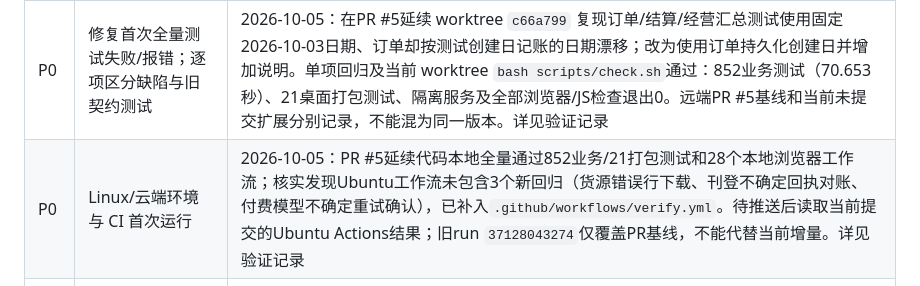
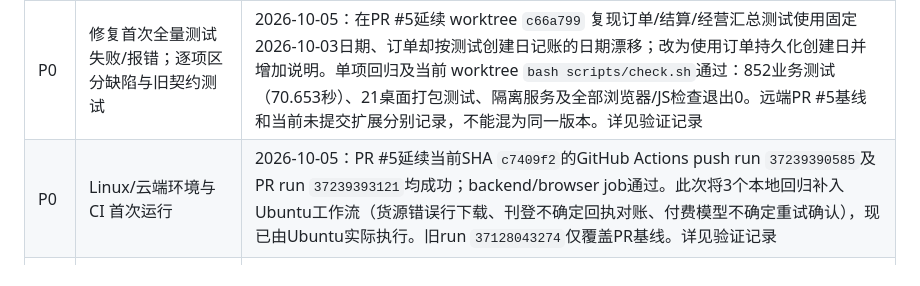
Before and after one commit to hyq8216/noonai, a Markdown page: docs/AUTOMATION_ROADMAP.md, the part around the change. Rendered like a GitHub page.

```diff
--- a/docs/AUTOMATION_ROADMAP.md
+++ b/docs/AUTOMATION_ROADMAP.md
@@ -7,7 +7,7 @@ noon 提交与回读 → 有效可售 → 订单履约与结算的可追踪闭
 | 优先级 | 工作 | 完成证据 |
 | --- | --- | --- |
 | P0 | 修复首次全量测试失败/报错；逐项区分缺陷与旧契约测试 | 2026-10-05：在PR #5延续 worktree `c66a799` 复现订单/结算/经营汇总测试使用固定2026-10-03日期、订单却按测试创建日记账的日期漂移；改为使用订单持久化创建日并增加说明。单项回归及当前 worktree `bash scripts/check.sh`通过：852业务测试（70.653秒）、21桌面打包测试、隔离服务及全部浏览器/JS检查退出0。远端PR #5基线和当前未提交扩展分别记录，不能混为同一版本。详见验证记录 |
-| P0 | Linux/云端环境与 CI 首次运行 | 2026-10-05：PR #5延续代码本地全量通过852业务/21打包测试和28个本地浏览器工作流；核实发现Ubuntu工作流未包含3个新回归（货源错误行下载、刊登不确定回执对账、付费模型不确定重试确认），已补入`.github/workflows/verify.yml`。待推送后读取当前提交的Ubuntu Actions结果；旧run `37128043274`仅覆盖PR基线，不能代替当前增量。详见验证记录 |
+| P0 | Linux/云端环境与 CI 首次运行 | 2026-10-05：PR #5延续当前SHA `c7409f2`的GitHub Actions push run `37239390585`及PR run `37239393121`均成功；backend/browser job通过。此次将3个本地回归补入Ubuntu工作流（货源错误行下载、刊登不确定回执对账、付费模型不确定重试确认），现已由Ubuntu实际执行。旧run `37128043274`仅覆盖PR基线。详见验证记录 |
 | P1 | MiniMax 订阅配置（用户本轮优先） | 独立订阅类型、官方兼容接口、Key及模型菜单、512K保守上限；本地回归见验证记录，真实订阅调用待验证 |
 | P1 | 紧凑导航与业务分层（用户本轮优先） | 六组手风琴、二/三级入口、搜索与未保存保护；40页桌面/窄屏回归，见验证记录 |
 | P1 | 调度器可控时间、事件唤醒与到期扫描 | 已补事件唤醒、期限等待、及时批次状态与下次检查时间；假时钟/真实线程/浏览器验收见验证记录，真实平台用量与回执另验 |
```
Also changed, not shown: docs/VERIFICATION.md (+3 -2 lines).
